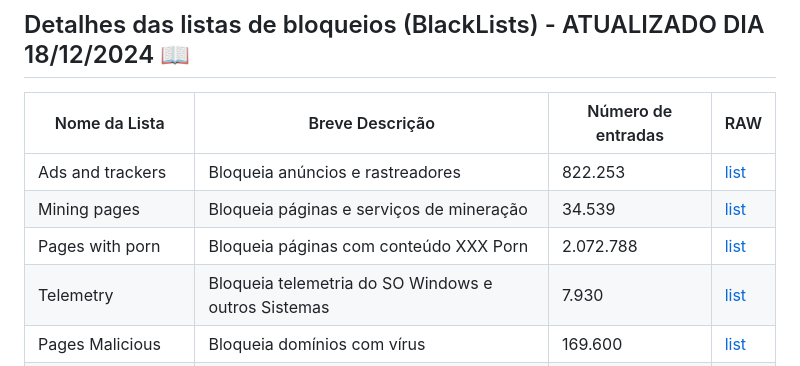
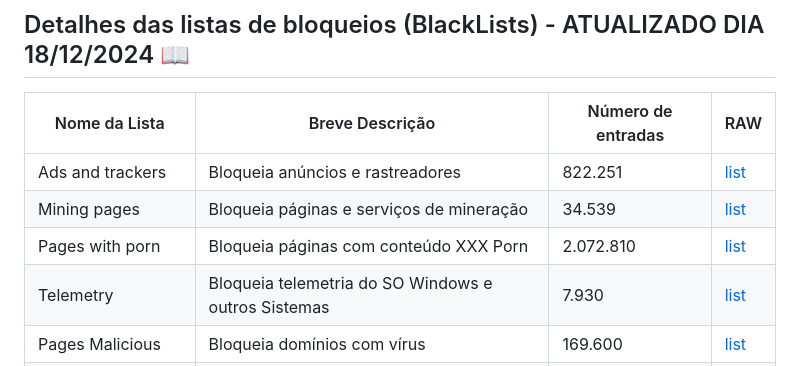
Before and after one commit to zangadoprojets/pi-hole-blocklist, a Markdown page: README.md, the part around the change. Drawn GitHub-style.

Commit message:
UpdateListas

```diff
--- a/README.md
+++ b/README.md
@@ -11,9 +11,9 @@ Este projeto visa unificar listas de bloqueio de DNS adicionando contribuições
 ## Detalhes das listas de bloqueios (BlackLists) - ATUALIZADO DIA 18/12/2024 📖
 | Nome da Lista      | Breve Descrição                                     | Número de entradas | RAW                                                                                      |
 |--------------------|-----------------------------------------------------|--------------------|------------------------------------------------------------------------------------------|
-| Ads and trackers   | Bloqueia anúncios e rastreadores                    | 822.253            | [list](https://github.com/zangadoprojets/pi-hole-block-list/raw/main/Adsandtrackers.txt) |
+| Ads and trackers   | Bloqueia anúncios e rastreadores                    | 822.251            | [list](https://github.com/zangadoprojets/pi-hole-block-list/raw/main/Adsandtrackers.txt) |
 | Mining pages       | Bloqueia páginas e serviços de mineração            | 34.539             | [list](https://github.com/zangadoprojets/pi-hole-block-list/raw/main/Miningpages.txt)    |
-| Pages with porn    | Bloqueia páginas com conteúdo XXX Porn              | 2.072.788          | [list](https://github.com/zangadoprojets/pi-hole-block-list/raw/main/Pornpages.txt)      |
+| Pages with porn    | Bloqueia páginas com conteúdo XXX Porn              | 2.072.810          | [list](https://github.com/zangadoprojets/pi-hole-block-list/raw/main/Pornpages.txt)      |
 | Telemetry          | Bloqueia telemetria do SO Windows e outros Sistemas | 7.930              | [list](https://github.com/zangadoprojets/pi-hole-block-list/raw/main/Telemetry.txt)      |
 | Pages Malicious    | Bloqueia domínios com vírus                         | 169.600            | [list](https://github.com/zangadoprojets/pi-hole-block-list/raw/main/Malicious.txt)      |
 | Block Ransomware   | Bloqueia domínios com ransomware                    | 1.904              | [list](https://github.com/zangadoprojets/pi-hole-block-list/raw/main/ransomware.txt)     |
```
